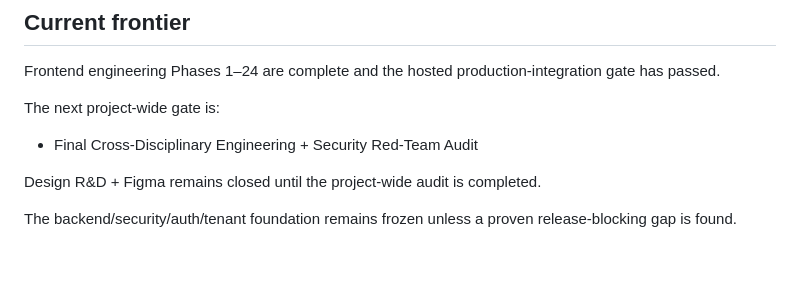
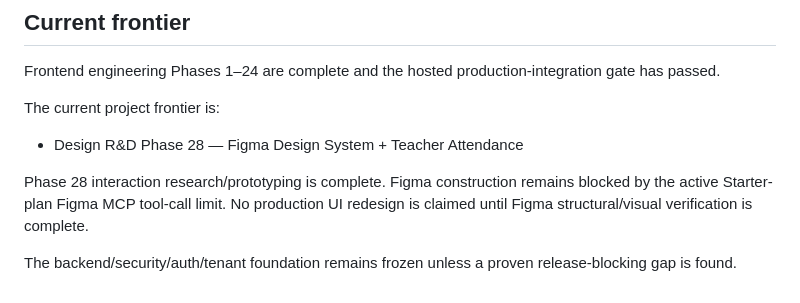
Before and after one commit to HM-Abdellah/sams, a Markdown page: docs/FRONTEND_ROADMAP_RECONCILIATION_2026-09-29.md, the part around the change. GitHub-like rendering; blank space fills up the shorter version.

Commit message:
docs: reconcile current phase frontier in FRONTEND_ROADMAP_RECONCILIATION_2026-09-29.md

```diff
--- a/docs/FRONTEND_ROADMAP_RECONCILIATION_2026-09-29.md
+++ b/docs/FRONTEND_ROADMAP_RECONCILIATION_2026-09-29.md
@@ -60,10 +60,10 @@ All valid implementations remain preserved. The reconciliation exists so future
 
 Frontend engineering Phases 1–24 are complete and the hosted production-integration gate has passed.
 
-The next project-wide gate is:
+The current project frontier is:
 
-- Final Cross-Disciplinary Engineering + Security Red-Team Audit
+- Design R&D Phase 28 — Figma Design System + Teacher Attendance
 
-Design R&D + Figma remains closed until the project-wide audit is completed.
+Phase 28 interaction research/prototyping is complete. Figma construction remains blocked by the active Starter-plan Figma MCP tool-call limit. No production UI redesign is claimed until Figma structural/visual verification is complete.
 
 The backend/security/auth/tenant foundation remains frozen unless a proven release-blocking gap is found.
```
